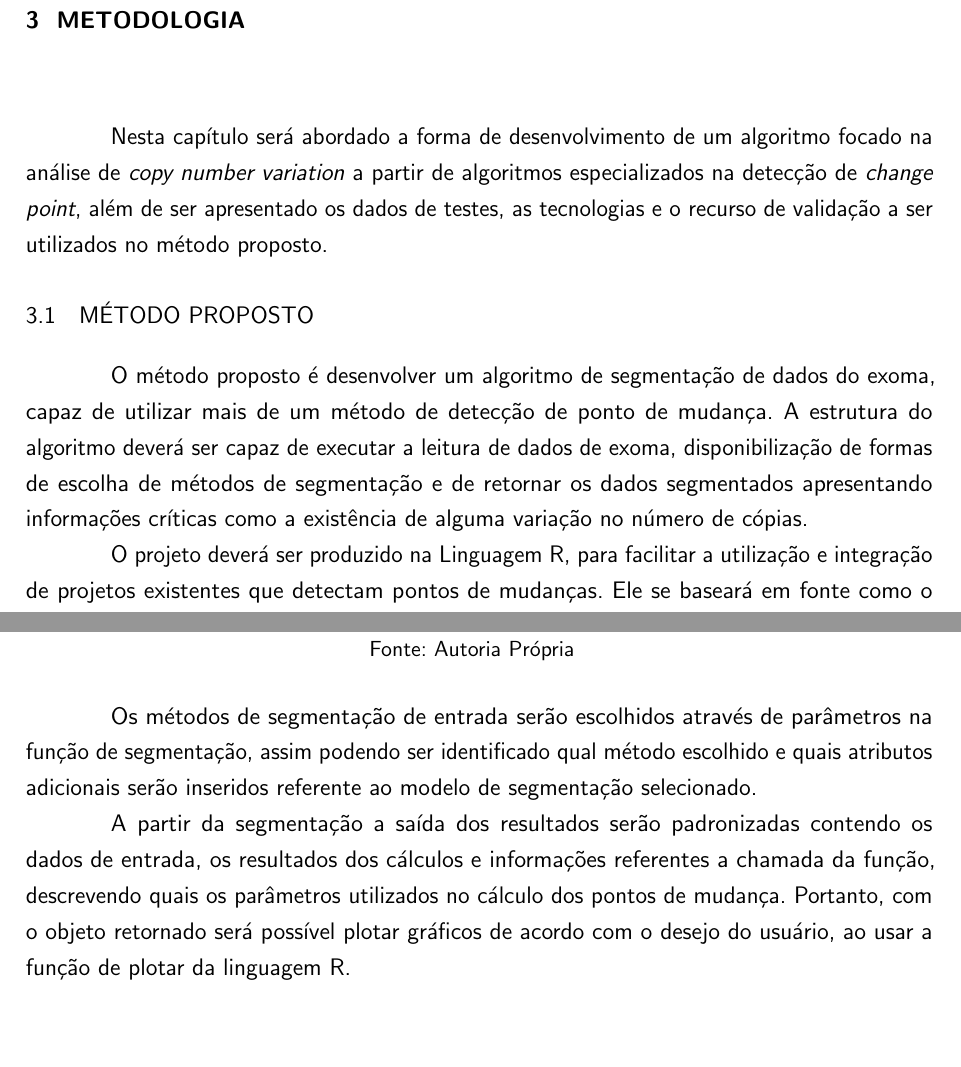
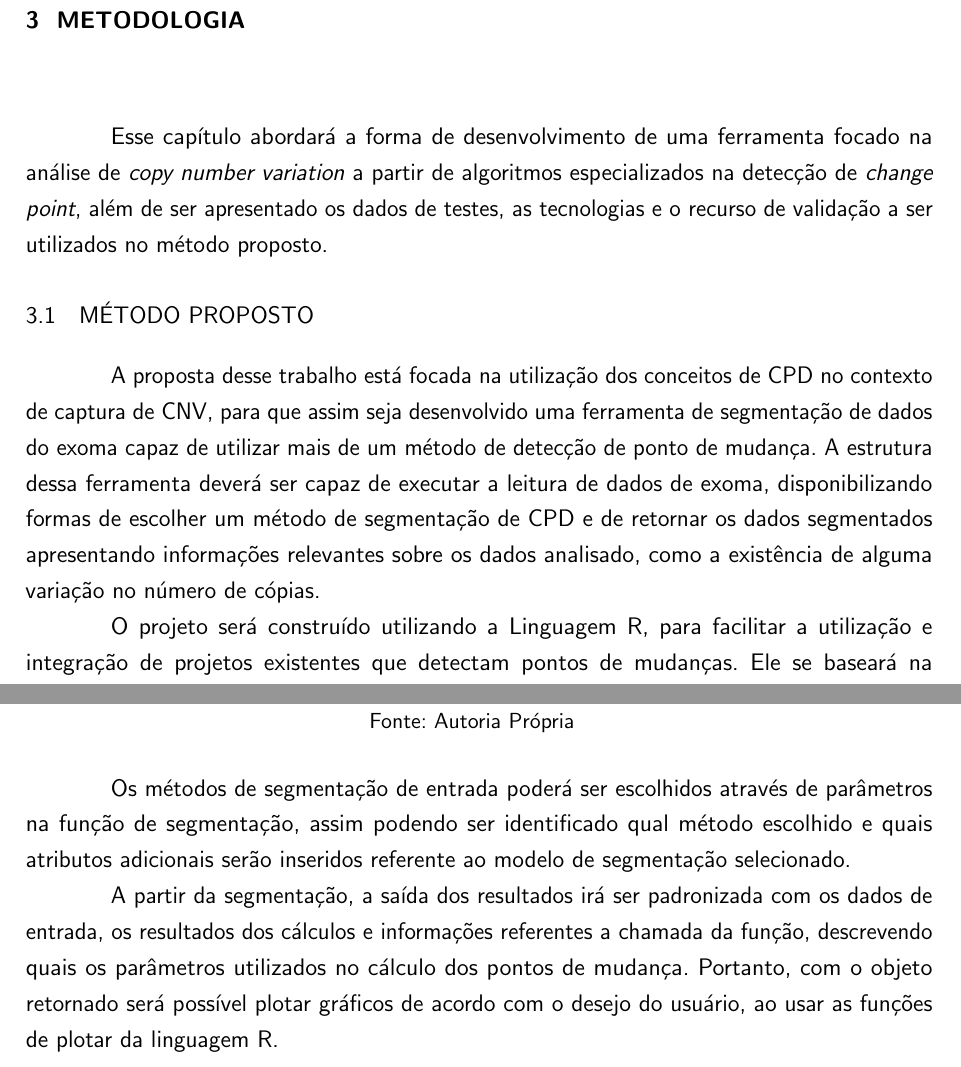
Before and after one commit to kassiacatarine/CNVanalyzers, a LaTeX thesis (docs/utfpr-tcc.tex, which reads docs/estrutura/textuais/desenvolvimento/metodologia.tex): two parts of pages 28 and 30 of 34, joined at a grey line, cut so that both start at the same text, the shorter picture padded with empty space. Compiled offline with pdfLaTeX.

Commit message:
[review] methodology correction

```diff
--- a/docs/estrutura/textuais/desenvolvimento/metodologia.tex
+++ b/docs/estrutura/textuais/desenvolvimento/metodologia.tex
@@ -2,13 +2,13 @@
 
 \chapter{METODOLOGIA}
 \label{chap:metodologia}
-Nesta capítulo será abordado a forma de desenvolvimento de um algoritmo focado na análise de \textit{copy number variation} a partir de algoritmos especializados na detecção de \textit{change point}, além de ser apresentado os dados de testes, as tecnologias e o recurso de validação a ser utilizados no método proposto.
+Esse capítulo abordará a forma de desenvolvimento de uma ferramenta focado na análise de \textit{copy number variation} a partir de algoritmos especializados na detecção de \textit{change point}, além de ser apresentado os dados de testes, as tecnologias e o recurso de validação a ser utilizados no método proposto.
 
 \section{MÉTODO PROPOSTO}
 
-O método proposto é desenvolver um algoritmo de segmentação de dados do exoma, capaz de utilizar mais de um método de detecção de ponto de mudança. A estrutura do algoritmo deverá ser capaz de executar a leitura de dados de exoma, disponibilização de formas de escolha de métodos de segmentação e de retornar os dados segmentados apresentando informações críticas como a existência de alguma variação no número de cópias.
+A proposta desse trabalho está focada na utilização dos conceitos de CPD no contexto de captura de CNV, para que assim seja desenvolvido uma ferramenta de segmentação de dados do exoma capaz de utilizar mais de um método de detecção de ponto de mudança. A estrutura dessa ferramenta deverá ser capaz de executar a leitura de dados de exoma, disponibilizando formas de escolher um método de segmentação de CPD e de retornar os dados segmentados apresentando informações relevantes sobre os dados analisado, como a existência de alguma variação no número de cópias.
 
-O projeto deverá ser produzido na Linguagem R, para facilitar a utilização e integração de projetos existentes que detectam pontos de mudanças. Ele se baseará em fonte como o DNAcopy \cite{Olshen2004} para o desenvolvimento e leitura dos dados.
+O projeto será construído utilizando a Linguagem R, para facilitar a utilização e integração de projetos existentes que detectam pontos de mudanças. Ele se baseará na estruturação do DNAcopy \cite{Olshen2004} para o desenvolvimento da leitura e segmentação dos dados.
 
 \section{TECNOLOGIAS UTILIZADAS}
 
@@ -58,10 +58,9 @@ O modelo de processo de funcionamento descrito na \autoref{fig:metodologia-tcc},
     \label{fig:metodologia-tcc}
 \end{figure}
 
-% O procedimento de escolha de algoritmos é representado na (Figura 6), de forma a exemplificar o modelo de seleção a ser usado como base no desenvolvimento do projeto.
-Os métodos de segmentação de entrada serão escolhidos através de parâmetros na função de segmentação, assim podendo ser identificado qual método escolhido e quais atributos adicionais serão inseridos referente ao modelo de segmentação selecionado.
+Os métodos de segmentação de entrada poderá ser escolhidos através de parâmetros na função de segmentação, assim podendo ser identificado qual método escolhido e quais atributos adicionais serão inseridos referente ao modelo de segmentação selecionado.
 
-A partir da segmentação a saída dos resultados serão padronizadas contendo os dados de entrada, os resultados dos cálculos e informações referentes a chamada da função, descrevendo quais os parâmetros utilizados no cálculo dos pontos de mudança. Portanto, com o objeto retornado será possível plotar gráficos de acordo com o desejo do usuário, ao usar a função de plotar da linguagem R.
+A partir da segmentação, a saída dos resultados irá ser padronizada com os dados de entrada, os resultados dos cálculos e informações referentes a chamada da função, descrevendo quais os parâmetros utilizados no cálculo dos pontos de mudança. Portanto, com o objeto retornado será possível plotar gráficos de acordo com o desejo do usuário, ao usar as funções de plotar da linguagem R.
 
 \section{BASE DE DADOS}
 \label{sec:baseDeDados}
```
Also changed, not shown: docs/estrutura/textuais/desenvolvimento/metodologia.tex (6 more changed lines).
